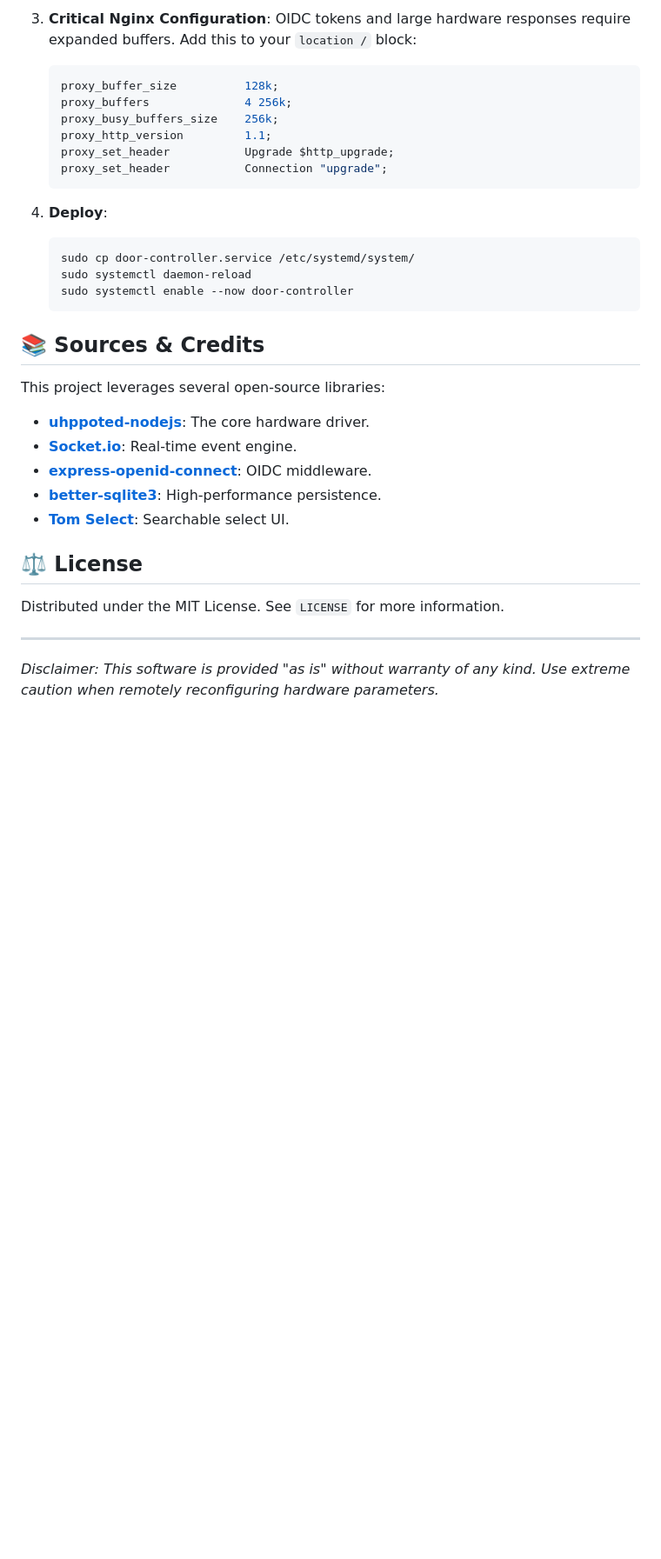
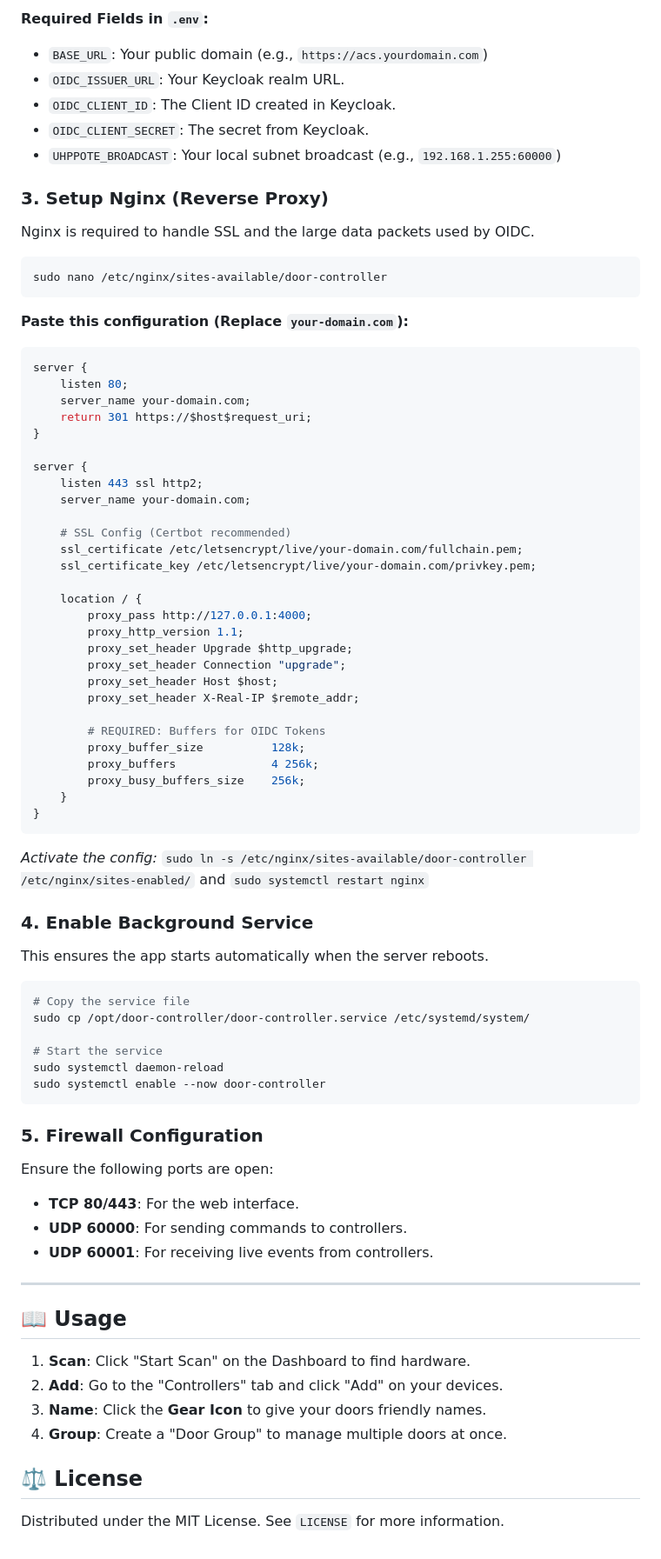
Before and after one commit to THEJGAMER/door-controller, a Markdown page: README.md, the part around one of its changes. Shown at 87% size. GitHub-like rendering; blank space fills up the shorter version.

````diff
--- a/README.md
+++ b/README.md
@@ -65,35 +54,76 @@ An enterprise-grade, real-time web management interface for UHPPOTE TCP/IP Wiega
 
-3. **Critical Nginx Configuration**:
-   OIDC tokens and large hardware responses require expanded buffers. Add this to your `location /` block:
-   ```nginx
-   proxy_buffer_size          128k;
-   proxy_buffers              4 256k;
-   proxy_busy_buffers_size    256k;
-   proxy_http_version         1.1;
-   proxy_set_header           Upgrade $http_upgrade;
-   proxy_set_header           Connection "upgrade";
-   ```
+**Required Fields in `.env`:**
+*   `BASE_URL`: Your public domain (e.g., `https://acs.yourdomain.com`)
+*   `OIDC_ISSUER_URL`: Your Keycloak realm URL.
+*   `OIDC_CLIENT_ID`: The Client ID created in Keycloak.
+*   `OIDC_CLIENT_SECRET`: The secret from Keycloak.
+*   `UHPPOTE_BROADCAST`: Your local subnet broadcast (e.g., `192.168.1.255:60000`)
 
-4. **Deploy**:
-   ```bash
-   sudo cp door-controller.service /etc/systemd/system/
-   sudo systemctl daemon-reload
-   sudo systemctl enable --now door-controller
-   ```
+### 3. Setup Nginx (Reverse Proxy)
+Nginx is required to handle SSL and the large data packets used by OIDC.
 
-## 📚 Sources & Credits
+```bash
+sudo nano /etc/nginx/sites-available/door-controller
+```
 
-This project leverages several open-source libraries:
+**Paste this configuration (Replace `your-domain.com`):**
+```nginx
+server {
+    listen 80;
+    server_name your-domain.com;
+    return 301 https://$host$request_uri;
+}
 
-- **[uhppoted-nodejs](https://github.com/uhppoted/uhppoted-nodejs)**: The core hardware driver.
-- **[Socket.io](https://socket.io/)**: Real-time event engine.
-- **[express-openid-connect](https://github.com/auth0/express-openid-connect)**: OIDC middleware.
-- **[better-sqlite3](https://github.com/WiseLibs/better-sqlite3)**: High-performance persistence.
-- **[Tom Select](https://tom-select.js.org/)**: Searchable select UI.
+server {
+    listen 443 ssl http2;
+    server_name your-domain.com;
+
+    # SSL Config (Certbot recommended)
+    ssl_certificate /etc/letsencrypt/live/your-domain.com/fullchain.pem;
+    ssl_certificate_key /etc/letsencrypt/live/your-domain.com/privkey.pem;
+
+    location / {
+        proxy_pass http://127.0.0.1:4000;
+        proxy_http_version 1.1;
+        proxy_set_header Upgrade $http_upgrade;
+        proxy_set_header Connection "upgrade";
+        proxy_set_header Host $host;
+        proxy_set_header X-Real-IP $remote_addr;
+
+        # REQUIRED: Buffers for OIDC Tokens
+        proxy_buffer_size          128k;
+        proxy_buffers              4 256k;
+        proxy_busy_buffers_size    256k;
+    }
+}
+```
+*Activate the config:* `sudo ln -s /etc/nginx/sites-available/door-controller /etc/nginx/sites-enabled/` and `sudo systemctl restart nginx`
+
+### 4. Enable Background Service
+This ensures the app starts automatically when the server reboots.
+
+```bash
+# Copy the service file
+sudo cp /opt/door-controller/door-controller.service /etc/systemd/system/
+
+# Start the service
+sudo systemctl daemon-reload
+sudo systemctl enable --now door-controller
+```
+
+### 5. Firewall Configuration
+Ensure the following ports are open:
+*   **TCP 80/443**: For the web interface.
+*   **UDP 60000**: For sending commands to controllers.
+*   **UDP 60001**: For receiving live events from controllers.
+
+---
+
+## 📖 Usage
+1.  **Scan**: Click "Start Scan" on the Dashboard to find hardware.
+2.  **Add**: Go to the "Controllers" tab and click "Add" on your devices.
+3.  **Name**: Click the **Gear Icon** to give your doors friendly names.
+4.  **Group**: Create a "Door Group" to manage multiple doors at once.
 
 ## ⚖️ License
-
 Distributed under the MIT License. See `LICENSE` for more information.
-
----
-*Disclaimer: This software is provided "as is" without warranty of any kind. Use extreme caution when remotely reconfiguring hardware parameters.*
````
Also changed, not shown: other parts of README.md (+27 -38 lines).
